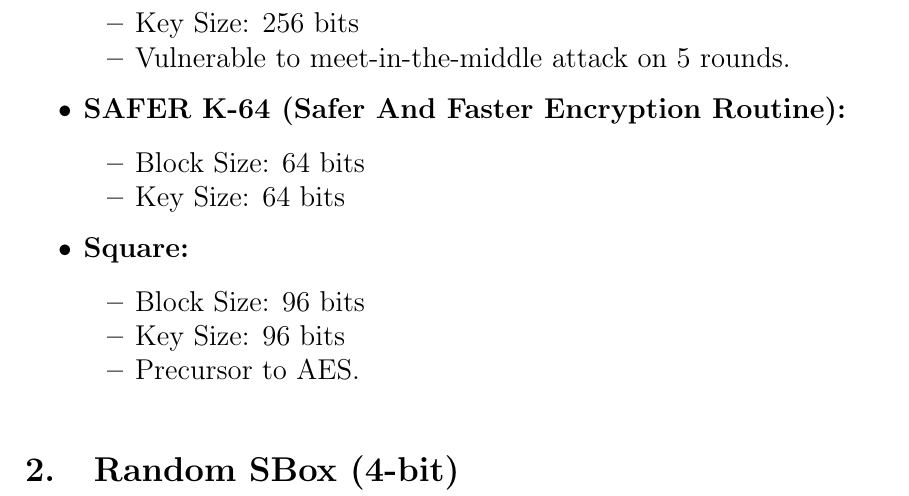
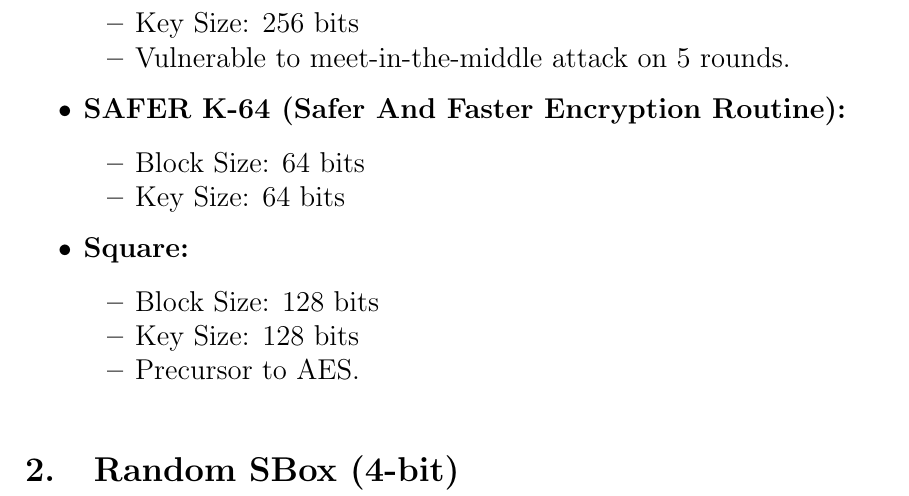
Before and after one commit to mouri11/LaTeX-files, a LaTeX problem sheet (MTech/CS553/HW4/HW4_11910230.tex): part of page 3 of 6, cut so that both start at the same text. Compiled offline with pdfLaTeX.

Commit message:
HW4: Made corrections to answers

```diff
--- a/MTech/CS553/HW4/HW4_11910230.tex
+++ b/MTech/CS553/HW4/HW4_11910230.tex
@@ -112,8 +112,8 @@
 
 \item \textbf{Square:}
 	\begin{itemize}[itemsep=-2ex, topsep=-2ex]
-	\item Block Size: 96 bits
-	\item Key Size: 96 bits
+	\item Block Size: 128 bits
+	\item Key Size: 128 bits
 	\item Precursor to AES.
 	\end{itemize}
 
```
Also changed, not shown: MTech/CS553/HW4/HW4_11910230.pdf, MTech/CS553/HW4/HW4_11910230.tex (2 more changed lines).
